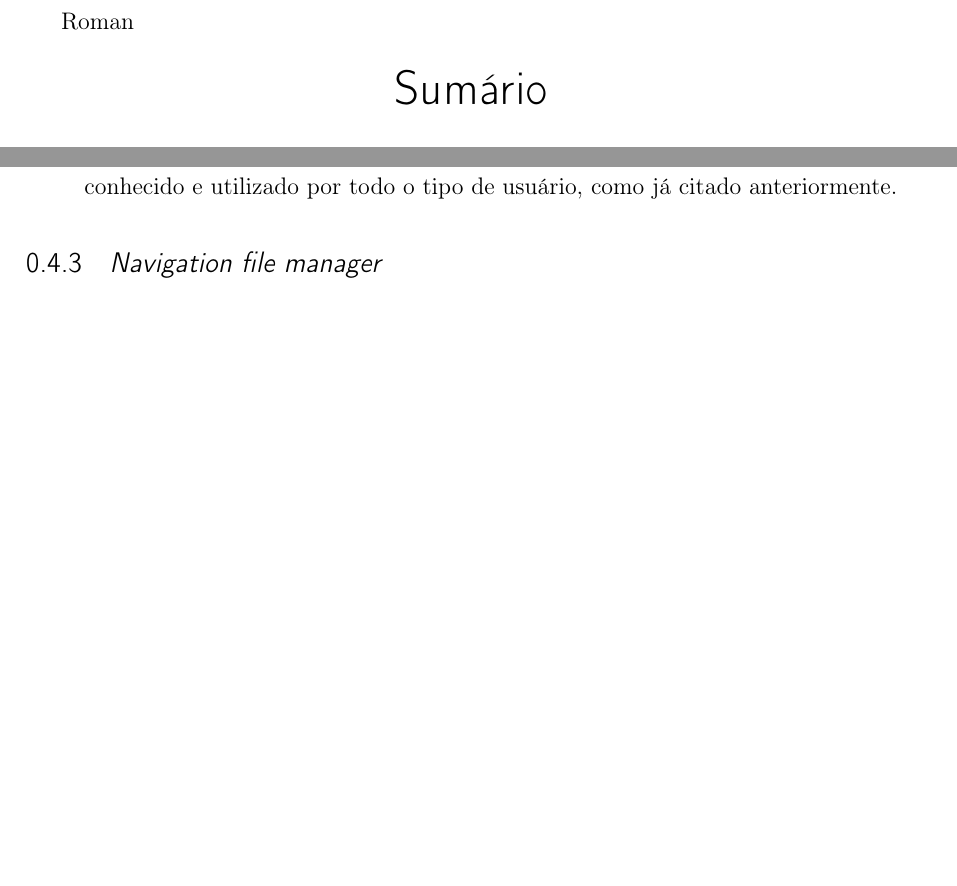
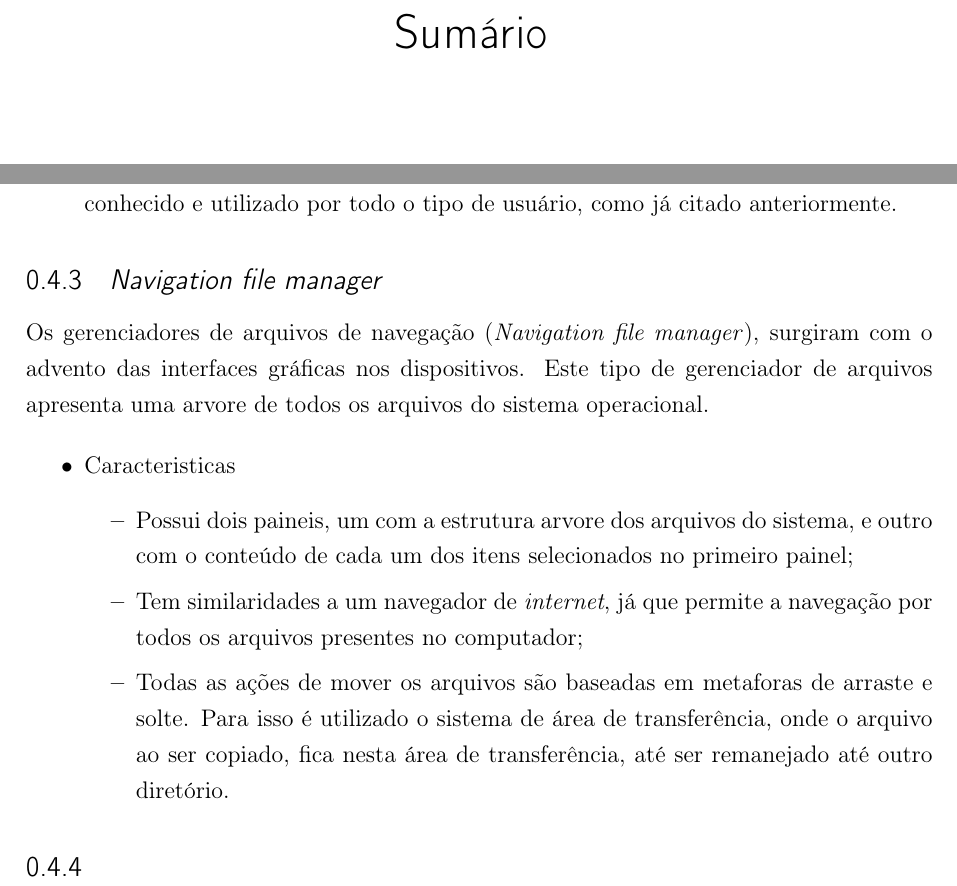
Before and after one commit to M3nin0/ArtTex, a LaTeX thesis (Gerenciador_de_Arquivos.tex): two parts of pages 3 and 9 of 9, joined at a grey line, cut at the place of the change, the shorter picture padded with empty space. Compiled offline with pdfLaTeX.

Commit message:
Inicio e termino do tópico Navigation file manager

```diff
--- a/Gerenciador_de_Arquivos.tex
+++ b/Gerenciador_de_Arquivos.tex
@@ -5,7 +5,7 @@
 \usepackage[T1]{fontenc}\usepackage{lipsum}
 \usepackage{cmap}
 \usepackage{graphicx}
-\usepackage{datetime}
+
 
 % % % % % % % % % % % % % % % % % % % % % % % % % % % % % % % % % % % % % % % % % % % %
 \titulo{Gerenciador de arquivos}
@@ -13,15 +13,14 @@
 \local{São josé dos campos}
 \data{Novembro,2016}
 \orientador{Antonio Egydio Santiago Graça}
-\tipotrabalho{DISSERTAÇÃO DE MESTRADO}
-\pagenumbering{Roman}
+\tipotrabalho{monografia}
 % % % % % % % % % % % % % % % % % % % % % % % % % % % % % % % % % % % % % % % % % % % %
 \begin{document}
 
 \imprimircapa
 
 \imprimirfolhaderosto
-\pagenumbering{Roman}
+
 \tableofcontents
 
 \maketitle
@@ -178,8 +177,17 @@ Todas essas caracteristicas tornam o gerenciador de arquivos ortodoxo bastante c
 
 \subsection{\textit{Navigation file manager}}
 
+Os gerenciadores de arquivos de navegação (\textit{Navigation file manager}), surgiram com o advento das interfaces gráficas nos dispositivos. Este tipo de gerenciador de arquivos apresenta uma arvore de todos os arquivos do sistema operacional.
 
+\begin{itemize}
+	\item Caracteristicas
+	\begin{itemize}
+	\item Possui dois paineis, um com a estrutura arvore dos arquivos do sistema, e outro com o conteúdo de cada um dos itens selecionados no primeiro painel;
+	\item Tem similaridades a um navegador de \textit{internet}, já que permite a navegação por todos os arquivos presentes no computador;
+	\item Todas as ações de mover os arquivos são baseadas em metaforas de arraste e solte. Para isso é utilizado o sistema de área de transferência, onde o arquivo ao ser copiado, fica nesta área de transferência, até ser remanejado até outro diretório.
+	\end{itemize}
+\end{itemize}
 
-
+\subsection{}
 
 \end{document}
```
Also changed, not shown: fontes.txt (+4 -0 lines), Gerenciador_de_Arquivos.pdf, 1 other file.
